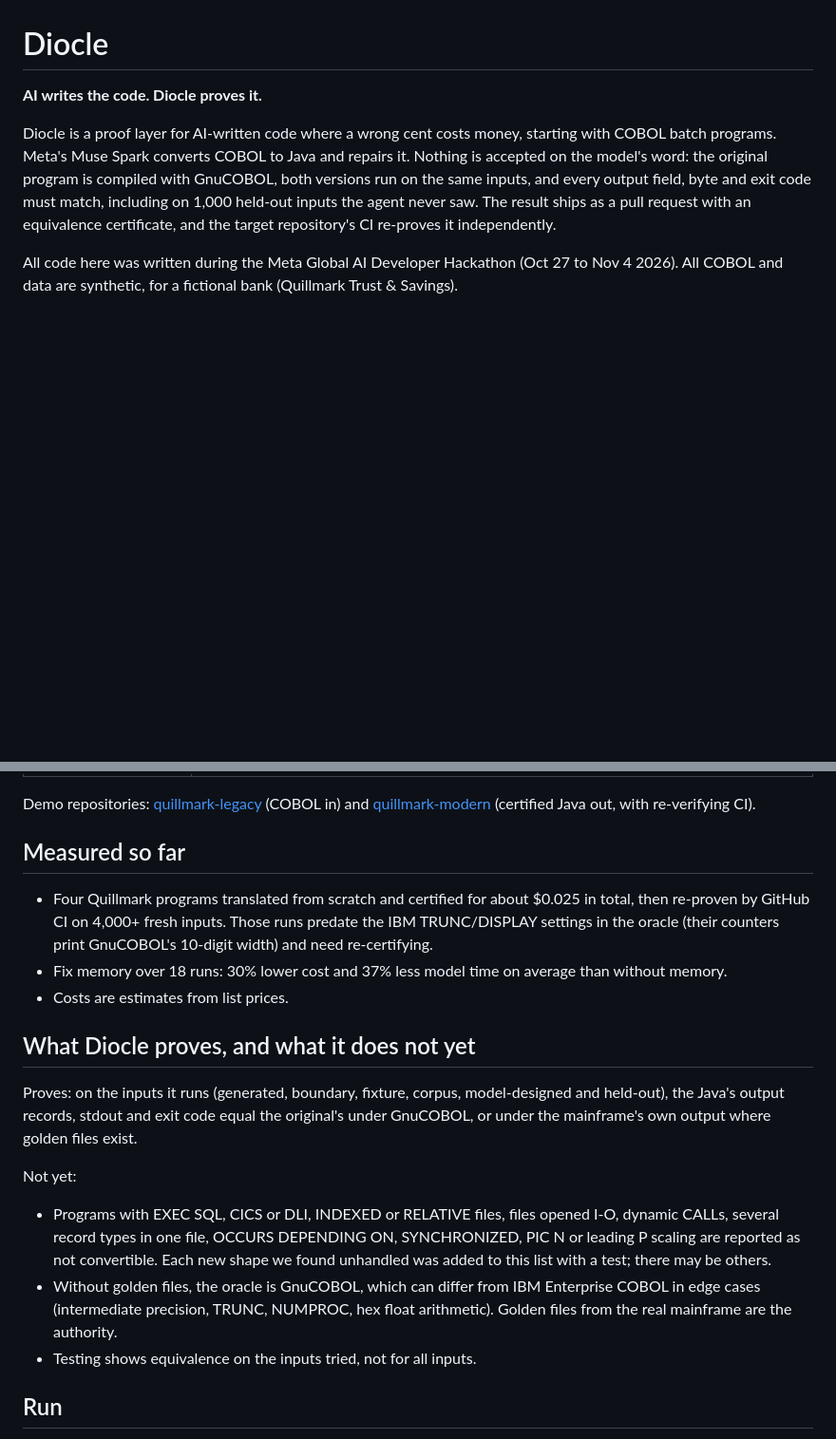
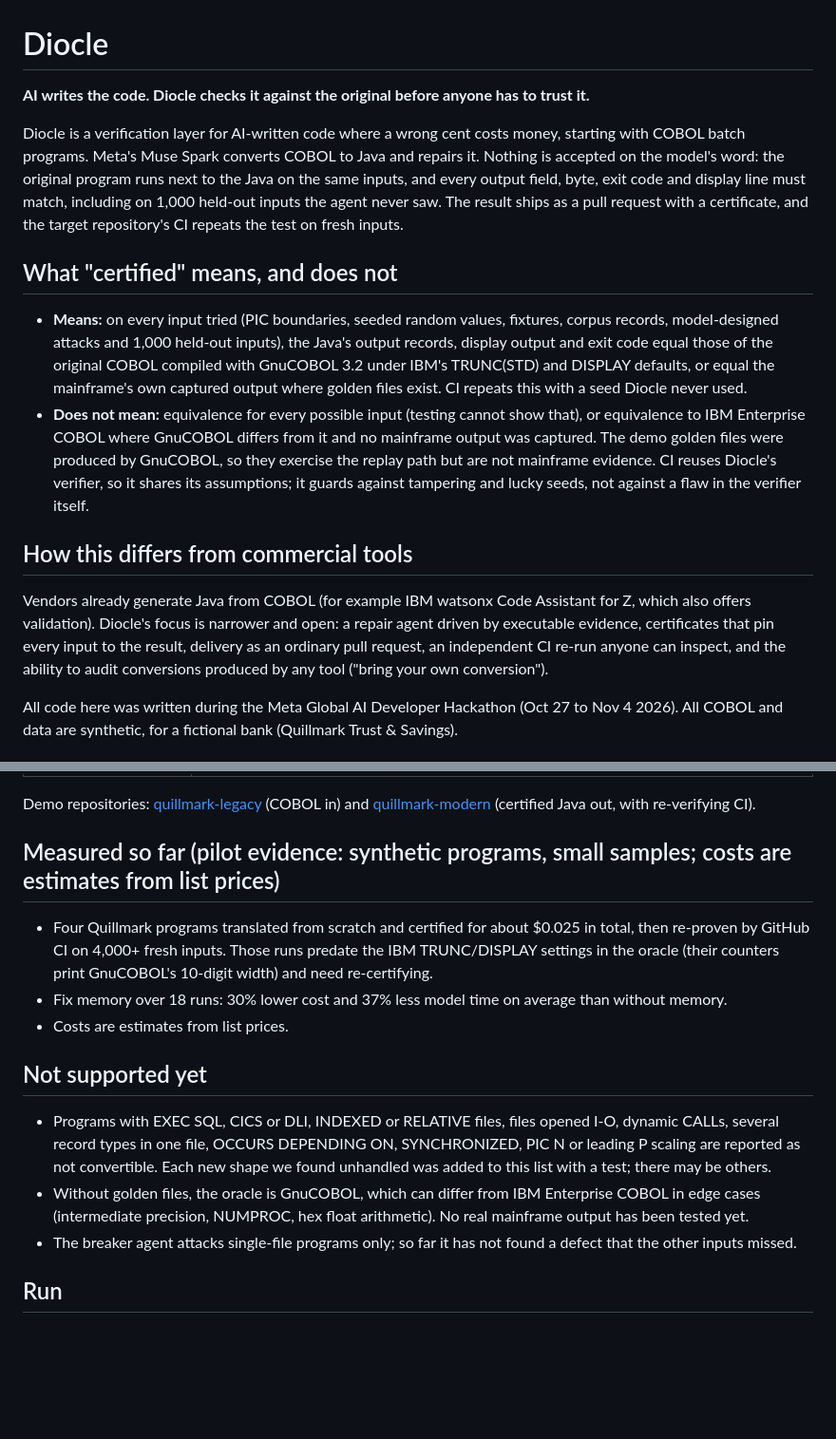
Before and after one commit to Nivetha200111/Diocle, a Markdown page: README.md, 2 parts joined by grey strips. Shown at 95% size. Rendered like a GitHub page; blank space fills up the shorter version.

Commit message:
Say precisely what certified means, and what it does not
Feedback: 'proof' overstated differential testing. The README defines certification as agreement on every input tried under a stated oracle, lists what it does not establish (all inputs, IBM where GnuCOBOL differs, verifier flaws shared with CI), labels the measurements as pilot evidence, and states how Diocle differs from commercial COBOL-to-Java tools.

```diff
--- a/README.md
+++ b/README.md
@@ -1,8 +1,17 @@
 # Diocle
 
-**AI writes the code. Diocle proves it.**
+**AI writes the code. Diocle checks it against the original before anyone has to trust it.**
 
-Diocle is a proof layer for AI-written code where a wrong cent costs money, starting with COBOL batch programs. Meta's Muse Spark converts COBOL to Java and repairs it. Nothing is accepted on the model's word: the original program is compiled with GnuCOBOL, both versions run on the same inputs, and every output field, byte and exit code must match, including on 1,000 held-out inputs the agent never saw. The result ships as a pull request with an equivalence certificate, and the target repository's CI re-proves it independently.
+Diocle is a verification layer for AI-written code where a wrong cent costs money, starting with COBOL batch programs. Meta's Muse Spark converts COBOL to Java and repairs it. Nothing is accepted on the model's word: the original program runs next to the Java on the same inputs, and every output field, byte, exit code and display line must match, including on 1,000 held-out inputs the agent never saw. The result ships as a pull request with a certificate, and the target repository's CI repeats the test on fresh inputs.
+
+## What "certified" means, and does not
+
+- **Means:** on every input tried (PIC boundaries, seeded random values, fixtures, corpus records, model-designed attacks and 1,000 held-out inputs), the Java's output records, display output and exit code equal those of the original COBOL compiled with GnuCOBOL 3.2 under IBM's TRUNC(STD) and DISPLAY defaults, or equal the mainframe's own captured output where golden files exist. CI repeats this with a seed Diocle never used.
+- **Does not mean:** equivalence for every possible input (testing cannot show that), or equivalence to IBM Enterprise COBOL where GnuCOBOL differs from it and no mainframe output was captured. The demo golden files were produced by GnuCOBOL, so they exercise the replay path but are not mainframe evidence. CI reuses Diocle's verifier, so it shares its assumptions; it guards against tampering and lucky seeds, not against a flaw in the verifier itself.
+
+## How this differs from commercial tools
+
+Vendors already generate Java from COBOL (for example IBM watsonx Code Assistant for Z, which also offers validation). Diocle's focus is narrower and open: a repair agent driven by executable evidence, certificates that pin every input to the result, delivery as an ordinary pull request, an independent CI re-run anyone can inspect, and the ability to audit conversions produced by any tool ("bring your own conversion").
 
 All code here was written during the Meta Global AI Developer Hackathon (Oct 27 to Nov 4 2026). All COBOL and data are synthetic, for a fictional bank (Quillmark Trust & Savings).
 
@@ -28,20 +37,16 @@ GitHub repo link ─► analyze ─► Muse Spark translates ─► repair agent
 
 Demo repositories: [quillmark-legacy](https://github.com/Nivetha200111/quillmark-legacy) (COBOL in) and [quillmark-modern](https://github.com/Nivetha200111/quillmark-modern) (certified Java out, with re-verifying CI).
 
-## Measured so far
+## Measured so far (pilot evidence: synthetic programs, small samples; costs are estimates from list prices)
 
 - Four Quillmark programs translated from scratch and certified for about $0.025 in total, then re-proven by GitHub CI on 4,000+ fresh inputs. Those runs predate the IBM TRUNC/DISPLAY settings in the oracle (their counters print GnuCOBOL's 10-digit width) and need re-certifying.
 - Fix memory over 18 runs: 30% lower cost and 37% less model time on average than without memory.
 - Costs are estimates from list prices.
 
-## What Diocle proves, and what it does not yet
-
-Proves: on the inputs it runs (generated, boundary, fixture, corpus, model-designed and held-out), the Java's output records, stdout and exit code equal the original's under GnuCOBOL, or under the mainframe's own output where golden files exist.
-
-Not yet:
+## Not supported yet
 - Programs with EXEC SQL, CICS or DLI, INDEXED or RELATIVE files, files opened I-O, dynamic CALLs, several record types in one file, OCCURS DEPENDING ON, SYNCHRONIZED, PIC N or leading P scaling are reported as not convertible. Each new shape we found unhandled was added to this list with a test; there may be others.
-- Without golden files, the oracle is GnuCOBOL, which can differ from IBM Enterprise COBOL in edge cases (intermediate precision, TRUNC, NUMPROC, hex float arithmetic). Golden files from the real mainframe are the authority.
-- Testing shows equivalence on the inputs tried, not for all inputs.
+- Without golden files, the oracle is GnuCOBOL, which can differ from IBM Enterprise COBOL in edge cases (intermediate precision, NUMPROC, hex float arithmetic). No real mainframe output has been tested yet.
+- The breaker agent attacks single-file programs only; so far it has not found a defect that the other inputs missed.
 
 ## Run
 
```
